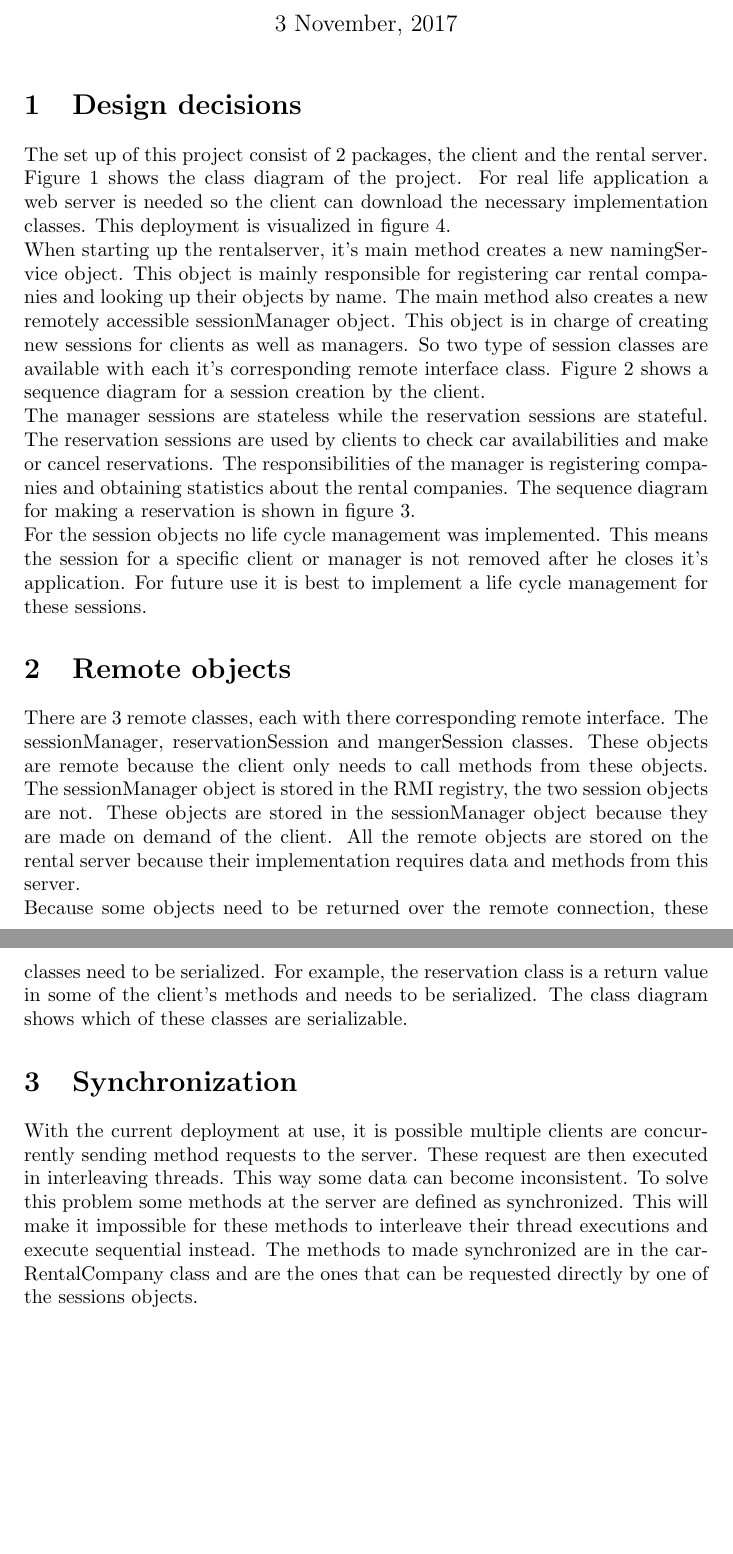
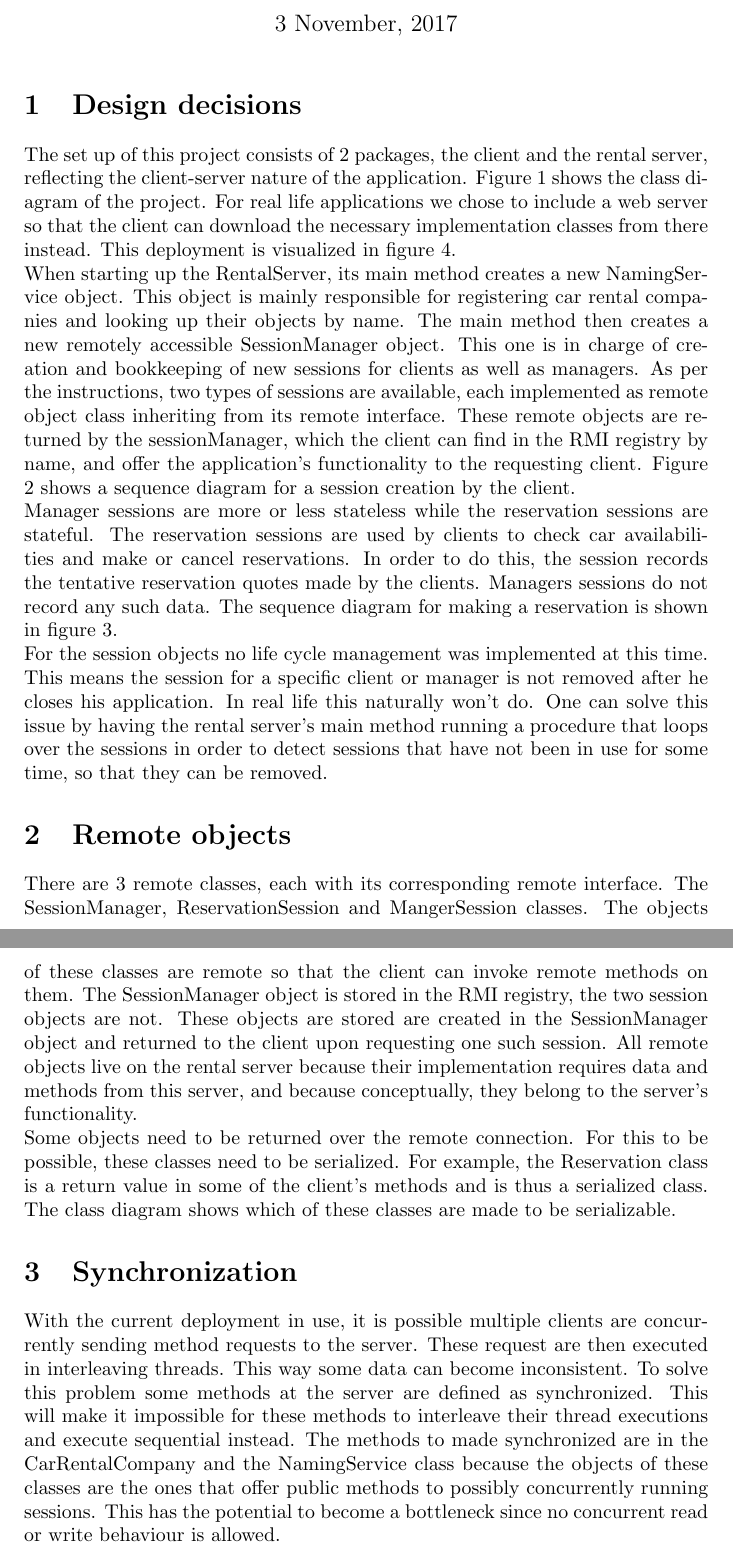
Before and after one commit to DriesDeBackker/gedistribueerde-systemen, a LaTeX problem sheet (assignment-RMI-2-3/Report/report.tex): two parts of pages 1 and 2 of 5, joined at a grey line, cut so that both start at the same text, the shorter picture padded with empty space. Compiled offline with pdfLaTeX.

Commit message:
Verslag nagekeken

```diff
--- a/assignment-RMI-2-3/Report/report.tex
+++ b/assignment-RMI-2-3/Report/report.tex
@@ -13,22 +13,21 @@
 \maketitle
 
 \section{Design decisions}
-The set up of this project consist of 2 packages, the client and the rental server. Figure \ref{fig:class} shows the class diagram of the project. For real life application a web server is needed so the client can download the necessary implementation classes. This deployment is visualized in figure \ref{fig:dep}.
+The set up of this project consists of 2 packages, the client and the rental server, reflecting the client-server nature of the application. Figure \ref{fig:class} shows the class diagram of the project. For real life applications we chose to include a web server so that the client can download the necessary implementation classes from there instead. This deployment is visualized in figure \ref{fig:dep}.
 \\
-When starting up the rentalserver, it's main method creates a new namingService object. This object is mainly responsible for registering car rental companies and looking up their objects by name. The main method also creates a new remotely accessible sessionManager object. This object is in charge of creating new sessions for clients as well as managers. So two type of session classes are available with each it's corresponding remote interface class. Figure \ref{fig:client} shows a sequence diagram for a session creation by the client.
+When starting up the RentalServer, its main method creates a new NamingService object. This object is mainly responsible for registering car rental companies and looking up their objects by name. The main method then creates a new remotely accessible SessionManager object. This one is in charge of creation and bookkeeping of new sessions for clients as well as managers. As per the instructions, two types of sessions are available, each implemented as remote object class inheriting from its remote interface. These remote objects are returned by the sessionManager, which the client can find in the RMI registry by name, and offer the application's functionality to the requesting client. Figure \ref{fig:client} shows a sequence diagram for a session creation by the client.
 \\
-The manager sessions are stateless while the reservation sessions are stateful. The reservation sessions are used by clients to check car availabilities and make or cancel reservations. The responsibilities of the manager is registering companies and obtaining statistics about the rental companies. The sequence diagram for making a reservation is shown in figure \ref{fig:reservation}.
+Manager sessions are more or less stateless while the reservation sessions are stateful. The reservation sessions are used by clients to check car availabilities and make or cancel reservations. In order to do this, the session records the tentative reservation quotes made by the clients. Managers sessions do not record any such data. The sequence diagram for making a reservation is shown in figure \ref{fig:reservation}.
 \\
-For the session objects no life cycle management was implemented. This means the session for a specific client or manager is not removed after he closes it's application. For future use it is best to implement a life cycle management for these sessions.
-
+For the session objects no life cycle management was implemented at this time. This means the session for a specific client or manager is not removed after he closes his application. In real life this naturally won't do. One can solve this issue by having the rental server's main method running a procedure that loops over the sessions in order to detect sessions that have not been in use for some time, so that they can be removed.
 
 \section{Remote objects}
-There are 3 remote classes, each with there corresponding remote interface. The sessionManager, reservationSession and mangerSession classes. These objects are remote because the client only needs to call methods from these objects. The sessionManager object is stored in the RMI registry, the two session objects are not. These objects are stored in the sessionManager object because they are made on demand of the client. All the remote objects are stored on the rental server because their implementation requires data and methods from this server.
+There are 3 remote classes, each with its corresponding remote interface. The SessionManager, ReservationSession and MangerSession classes. The objects of these classes are remote so that the client can invoke remote methods on them. The SessionManager object is stored in the RMI registry, the two session objects are not. These objects are stored are created in the SessionManager object and returned to the client upon requesting one such session. All remote objects live on the rental server because their implementation requires data and methods from this server, and because conceptually, they belong to the server's functionality.
 \\
-Because some objects need to be returned over the remote connection, these classes need to be serialized. For example, the reservation class is a return value in some of the client's methods and needs to be serialized. The class diagram shows which of these classes are serializable.
+Some objects need to be returned over the remote connection. For this to be possible, these classes need to be serialized. For example, the Reservation class is a return value in some of the client's methods and is thus a serialized class. The class diagram shows which of these classes are made to be serializable.
 
 \section{Synchronization}
-With the current deployment at use, it is possible multiple clients are concurrently sending method requests to the server. These request are then executed in interleaving threads. This way some data can become inconsistent. To solve this problem some methods at the server are defined as synchronized. This will make it impossible for these methods to interleave their thread executions and execute sequential instead. The methods to made synchronized are in the carRentalCompany class and are the ones that can be requested directly by one of the sessions objects.
+With the current deployment in use, it is possible multiple clients are concurrently sending method requests to the server. These request are then executed in interleaving threads. This way some data can become inconsistent. To solve this problem some methods at the server are defined as synchronized. This will make it impossible for these methods to interleave their thread executions and execute sequential instead. The methods to made synchronized are in the CarRentalCompany and the NamingService class because the objects of these classes are the ones that offer public methods to possibly concurrently running sessions. This has the potential to become a bottleneck since no concurrent read or write behaviour is allowed.
 \clearpage
 \section{Diagrams}
 {\begin{figure}[h]
```
Also changed, not shown: assignment-RMI-2-3/Report/report.pdf, 2 other files.
